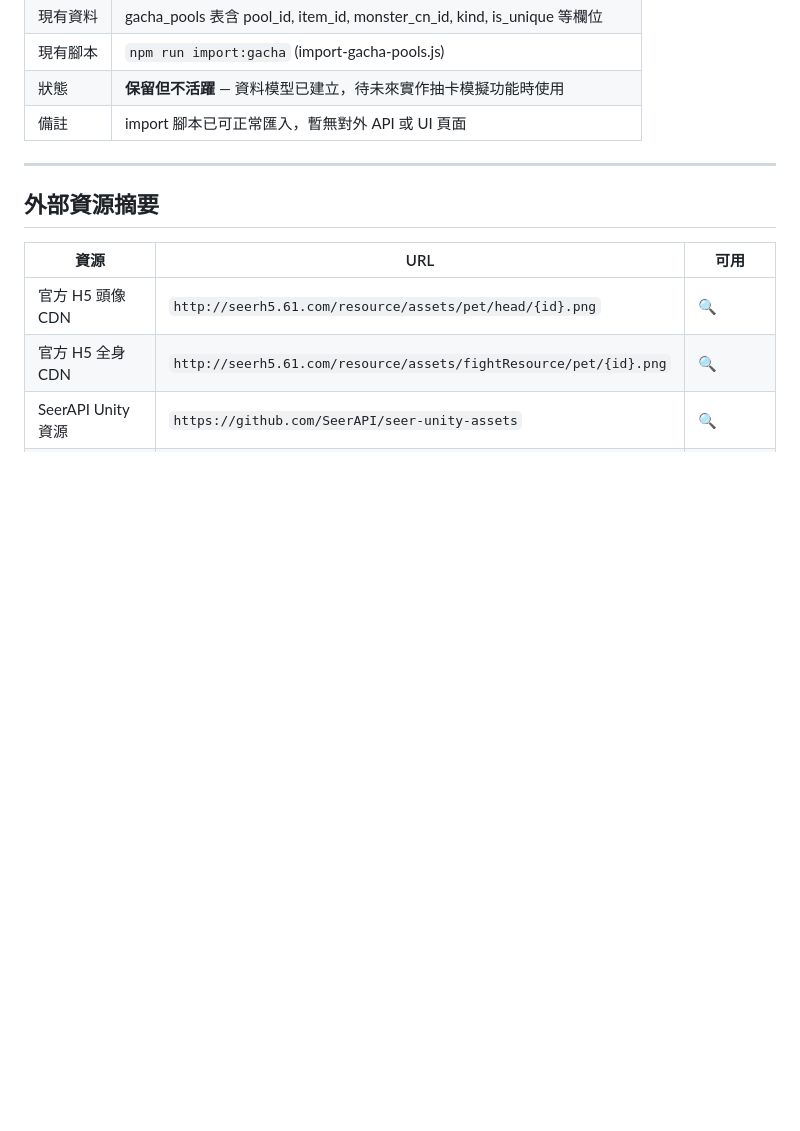
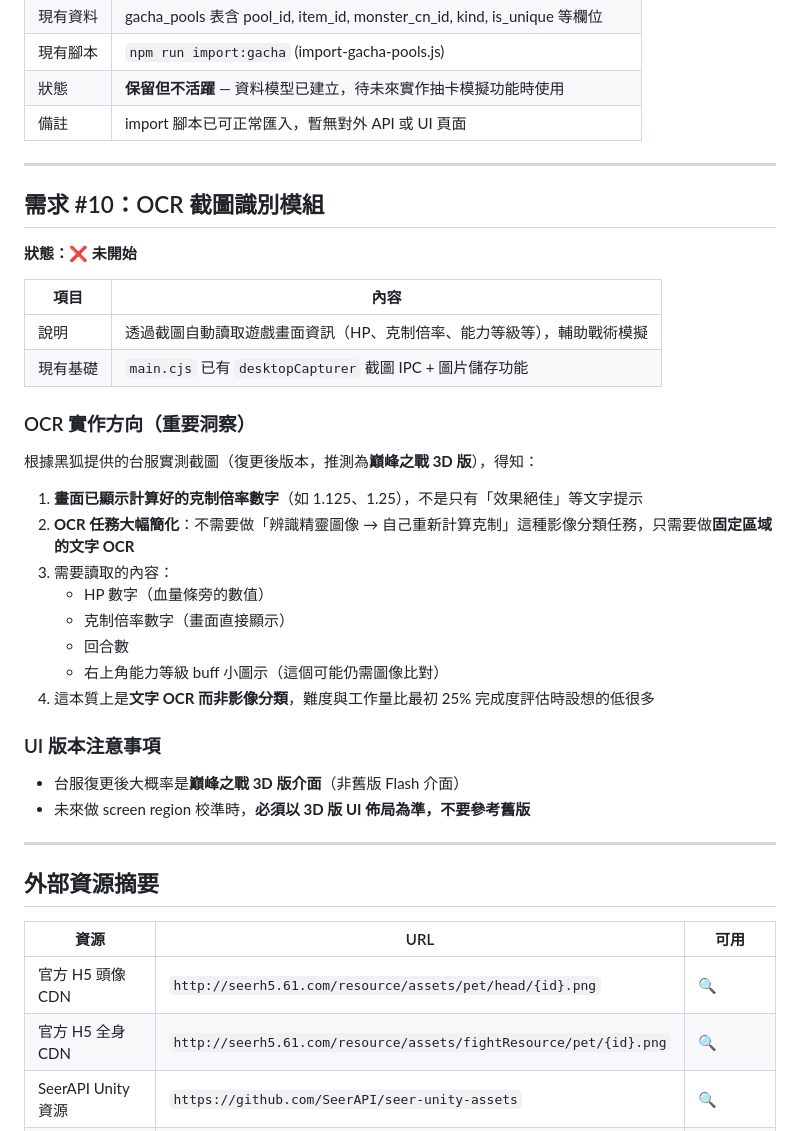
Before and after one commit to zorrokurro/starburst-companion, a Markdown page: NEEDS.md, the part around one of its changes. GitHub-like rendering; blank space fills up the shorter version.

Commit message:
docs: add OCR module insight from Black Fox screenshots to NEEDS.md

```diff
--- a/NEEDS.md
+++ b/NEEDS.md
@@ -150,6 +150,35 @@
 
 ---
 
+## 需求 #10：OCR 截圖識別模組
+
+**狀態：❌ 未開始**
+
+| 項目 | 內容 |
+|------|------|
+| 說明 | 透過截圖自動讀取遊戲畫面資訊（HP、克制倍率、能力等級等），輔助戰術模擬 |
+| 現有基礎 | `main.cjs` 已有 `desktopCapturer` 截圖 IPC + 圖片儲存功能 |
+
+### OCR 實作方向（重要洞察）
+
+根據黑狐提供的台服實測截圖（復更後版本，推測為**巔峰之戰 3D 版**），得知：
+
+1. **畫面已顯示計算好的克制倍率數字**（如 1.125、1.25），不是只有「效果絕佳」等文字提示
+2. **OCR 任務大幅簡化**：不需要做「辨識精靈圖像 → 自己重新計算克制」這種影像分類任務，只需要做**固定區域的文字 OCR**
+3. 需要讀取的內容：
+   - HP 數字（血量條旁的數值）
+   - 克制倍率數字（畫面直接顯示）
+   - 回合數
+   - 右上角能力等級 buff 小圖示（這個可能仍需圖像比對）
+4. 這本質上是**文字 OCR 而非影像分類**，難度與工作量比最初 25% 完成度評估時設想的低很多
+
+### UI 版本注意事項
+
+- 台服復更後大概率是**巔峰之戰 3D 版介面**（非舊版 Flash 介面）
+- 未來做 screen region 校準時，**必須以 3D 版 UI 佈局為準，不要參考舊版**
+
+---
+
 ## 外部資源摘要
 
 | 資源 | URL | 可用 |
```
Also changed, not shown: other parts of NEEDS.md (+1 -1 lines).
